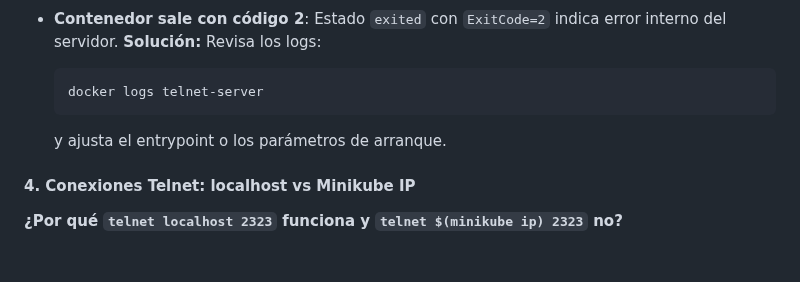
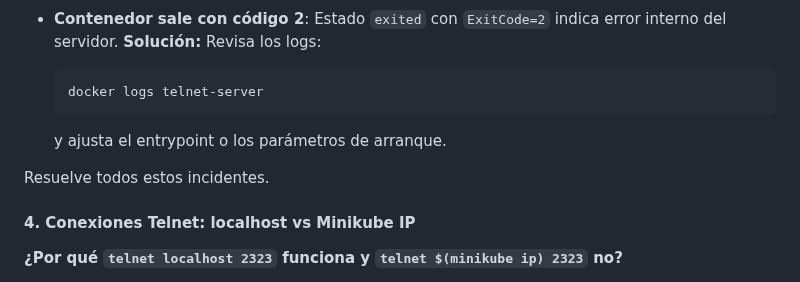
Before and after one commit to kapumota/DS, a Markdown page: 2025-1/telnet-server/Instrucciones.md, the part around one of its changes. GitHub-like rendering; blank space fills up the shorter version.

Commit message:
Instrucciones

```diff
--- a/2025-1/telnet-server/Instrucciones.md
+++ b/2025-1/telnet-server/Instrucciones.md
@@ -73,6 +73,8 @@ Al finalizar, el script habrá:
 
   y ajusta el entrypoint o los parámetros de arranque.
 
+Resuelve todos estos incidentes.
+
 #### 4. Conexiones Telnet: localhost vs Minikube IP
 
 **¿Por qué `telnet localhost 2323` funciona y `telnet $(minikube ip) 2323` no?**
```
Also changed, not shown: other parts of 2025-1/telnet-server/Instrucciones.md (+1 -1 lines).
